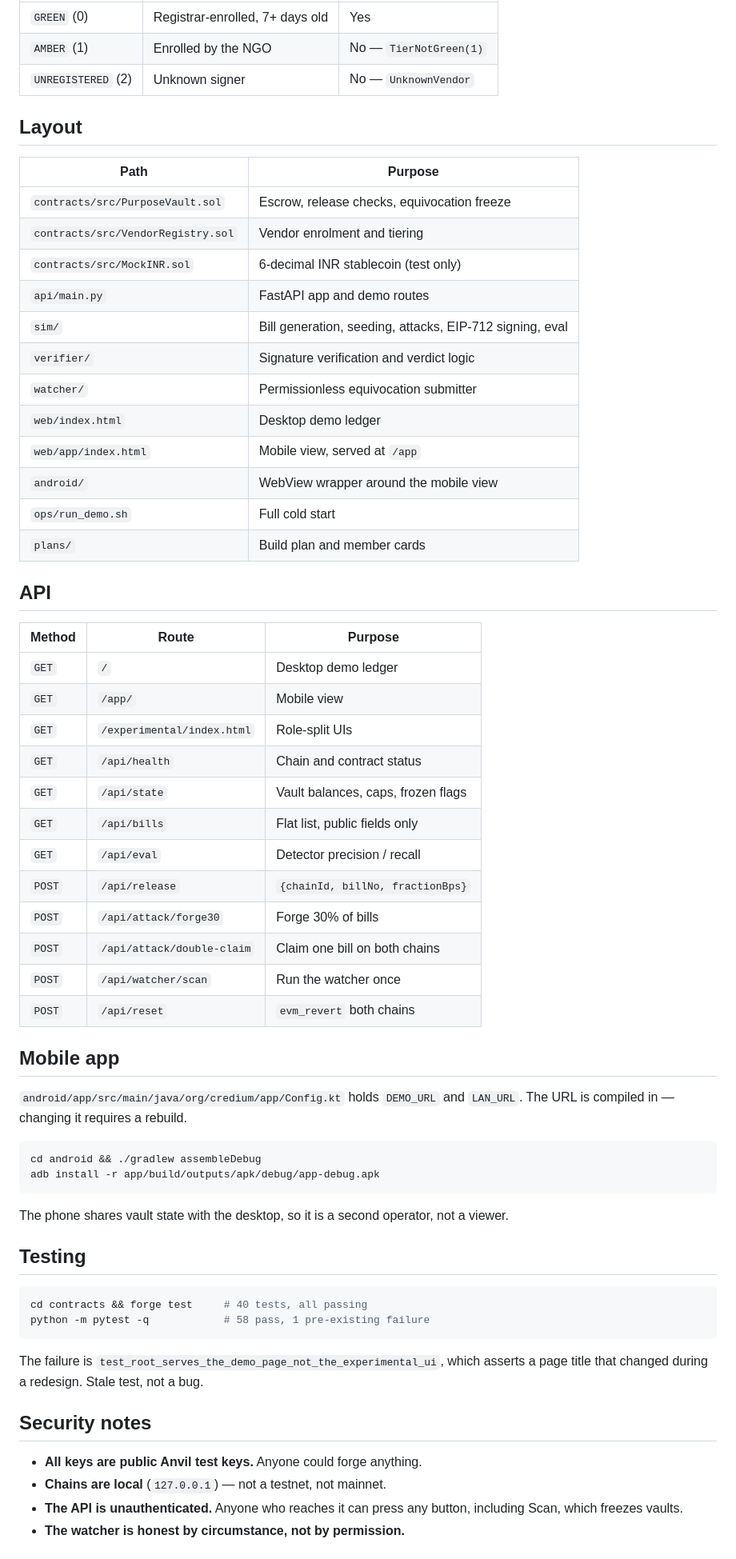
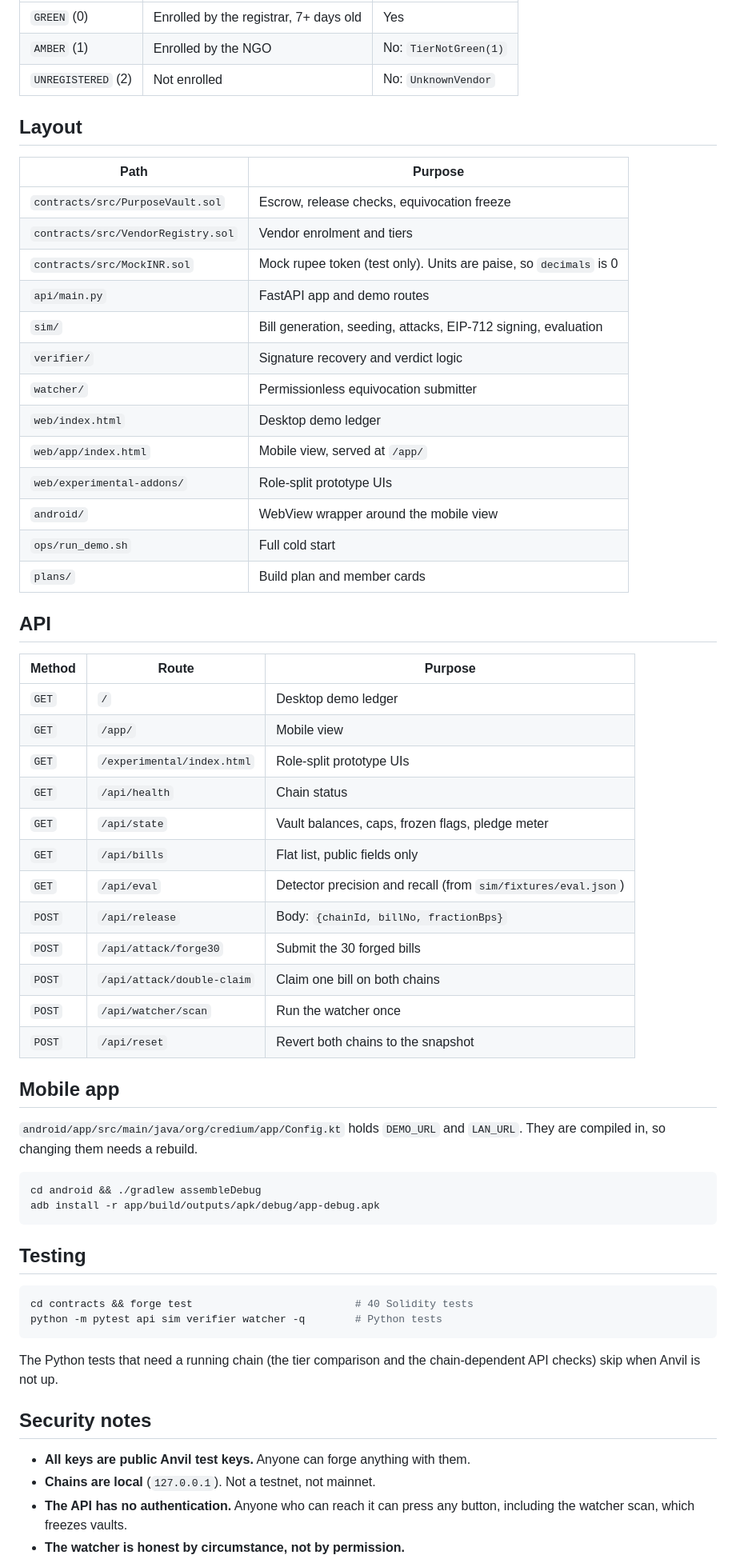
Before and after one commit to rishi-3009/credium, a Markdown page: README.md, the part around one of its changes. Shown at 80% size. Drawn GitHub-style.

````diff
--- a/README.md
+++ b/README.md
@@ -73,21 +73,22 @@ Reset is Anvil-only — `evm_revert` doesn't exist on a real network.
 |---|---|---|
-| `GREEN` (0) | Registrar-enrolled, 7+ days old | Yes |
-| `AMBER` (1) | Enrolled by the NGO | No — `TierNotGreen(1)` |
-| `UNREGISTERED` (2) | Unknown signer | No — `UnknownVendor` |
+| `GREEN` (0) | Enrolled by the registrar, 7+ days old | Yes |
+| `AMBER` (1) | Enrolled by the NGO | No: `TierNotGreen(1)` |
+| `UNREGISTERED` (2) | Not enrolled | No: `UnknownVendor` |
 
 ## Layout
 
 | Path | Purpose |
 |---|---|
 | `contracts/src/PurposeVault.sol` | Escrow, release checks, equivocation freeze |
-| `contracts/src/VendorRegistry.sol` | Vendor enrolment and tiering |
-| `contracts/src/MockINR.sol` | 6-decimal INR stablecoin (test only) |
+| `contracts/src/VendorRegistry.sol` | Vendor enrolment and tiers |
+| `contracts/src/MockINR.sol` | Mock rupee token (test only). Units are paise, so `decimals` is 0 |
 | `api/main.py` | FastAPI app and demo routes |
-| `sim/` | Bill generation, seeding, attacks, EIP-712 signing, eval |
-| `verifier/` | Signature verification and verdict logic |
+| `sim/` | Bill generation, seeding, attacks, EIP-712 signing, evaluation |
+| `verifier/` | Signature recovery and verdict logic |
 | `watcher/` | Permissionless equivocation submitter |
 | `web/index.html` | Desktop demo ledger |
-| `web/app/index.html` | Mobile view, served at `/app` |
+| `web/app/index.html` | Mobile view, served at `/app/` |
+| `web/experimental-addons/` | Role-split prototype UIs |
 | `android/` | WebView wrapper around the mobile view |
 | `ops/run_demo.sh` | Full cold start |
 | `plans/` | Build plan and member cards |
@@ -98,40 +99,38 @@ Reset is Anvil-only — `evm_revert` doesn't exist on a real network.
 |---|---|---|
 | `GET` | `/` | Desktop demo ledger |
 | `GET` | `/app/` | Mobile view |
-| `GET` | `/experimental/index.html` | Role-split UIs |
-| `GET` | `/api/health` | Chain and contract status |
-| `GET` | `/api/state` | Vault balances, caps, frozen flags |
+| `GET` | `/experimental/index.html` | Role-split prototype UIs |
+| `GET` | `/api/health` | Chain status |
+| `GET` | `/api/state` | Vault balances, caps, frozen flags, pledge meter |
 | `GET` | `/api/bills` | Flat list, public fields only |
-| `GET` | `/api/eval` | Detector precision / recall |
-| `POST` | `/api/release` | `{chainId, billNo, fractionBps}` |
-| `POST` | `/api/attack/forge30` | Forge 30% of bills |
+| `GET` | `/api/eval` | Detector precision and recall (from `sim/fixtures/eval.json`) |
+| `POST` | `/api/release` | Body: `{chainId, billNo, fractionBps}` |
+| `POST` | `/api/attack/forge30` | Submit the 30 forged bills |
 | `POST` | `/api/attack/double-claim` | Claim one bill on both chains |
 | `POST` | `/api/watcher/scan` | Run the watcher once |
-| `POST` | `/api/reset` | `evm_revert` both chains |
+| `POST` | `/api/reset` | Revert both chains to the snapshot |
 
 ## Mobile app
 
-`android/app/src/main/java/org/credium/app/Config.kt` holds `DEMO_URL` and `LAN_URL`. The URL is compiled in — changing it requires a rebuild.
+`android/app/src/main/java/org/credium/app/Config.kt` holds `DEMO_URL` and `LAN_URL`. They are compiled in, so changing them needs a rebuild.
 
 ```bash
 cd android && ./gradlew assembleDebug
 adb install -r app/build/outputs/apk/debug/app-debug.apk
 ```
 
-The phone shares vault state with the desktop, so it is a second operator, not a viewer.
-
 ## Testing
 
 ```bash
-cd contracts && forge test     # 40 tests, all passing
-python -m pytest -q            # 58 pass, 1 pre-existing failure
+cd contracts && forge test                          # 40 Solidity tests
+python -m pytest api sim verifier watcher -q        # Python tests
 ```
 
-The failure is `test_root_serves_the_demo_page_not_the_experimental_ui`, which asserts a page title that changed during a redesign. Stale test, not a bug.
+The Python tests that need a running chain (the tier comparison and the chain-dependent API checks) skip when Anvil is not up.
 
 ## Security notes
 
-- **All keys are public Anvil test keys.** Anyone could forge anything.
-- **Chains are local** (`127.0.0.1`) — not a testnet, not mainnet.
-- **The API is unauthenticated.** Anyone who reaches it can press any button, including Scan, which freezes vaults.
+- **All keys are public Anvil test keys.** Anyone can forge anything with them.
+- **Chains are local** (`127.0.0.1`). Not a testnet, not mainnet.
+- **The API has no authentication.** Anyone who can reach it can press any button, including the watcher scan, which freezes vaults.
 - **The watcher is honest by circumstance, not by permission.**
````
Also changed, not shown: other parts of README.md (+23 -23 lines).
